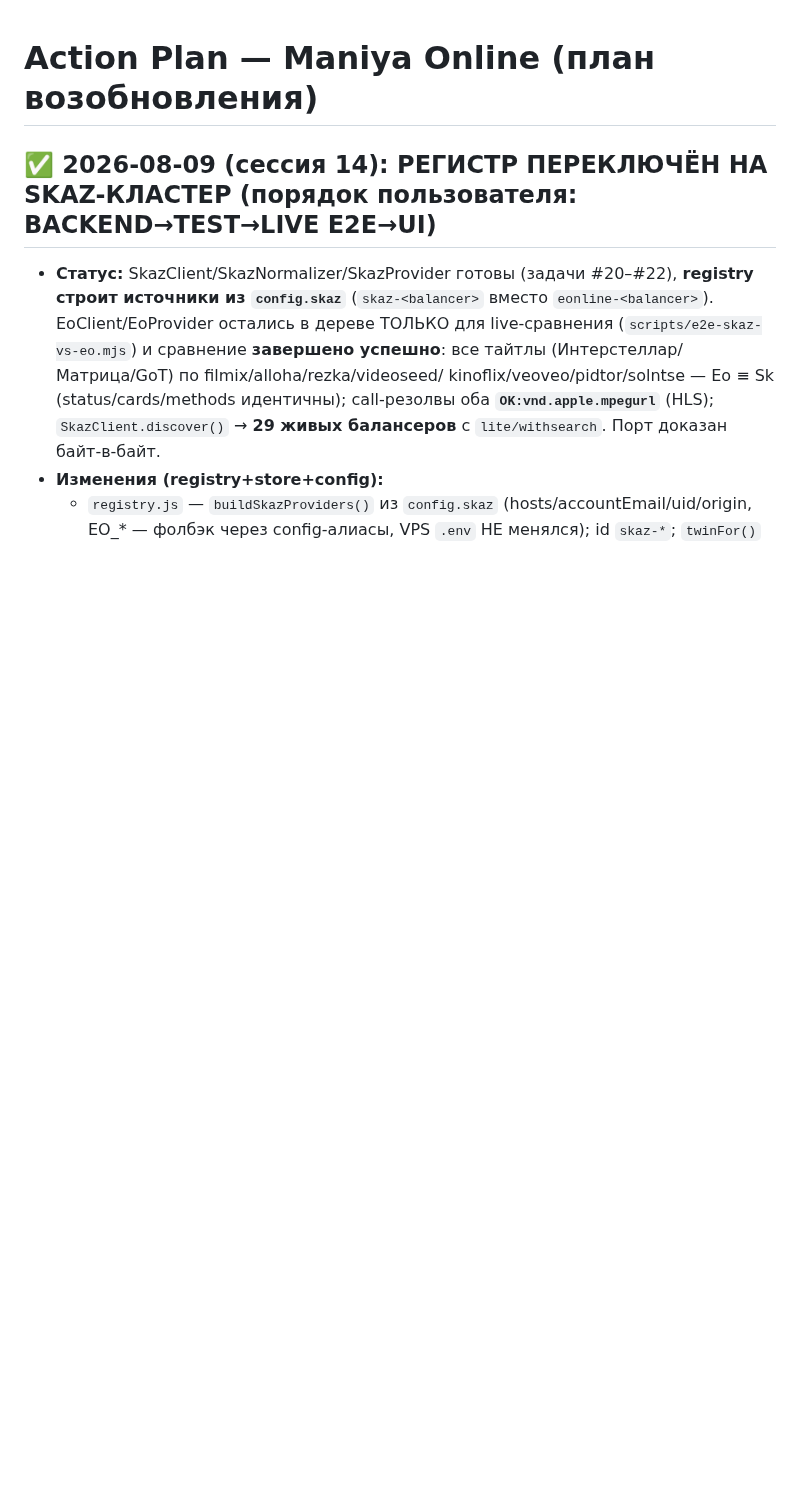
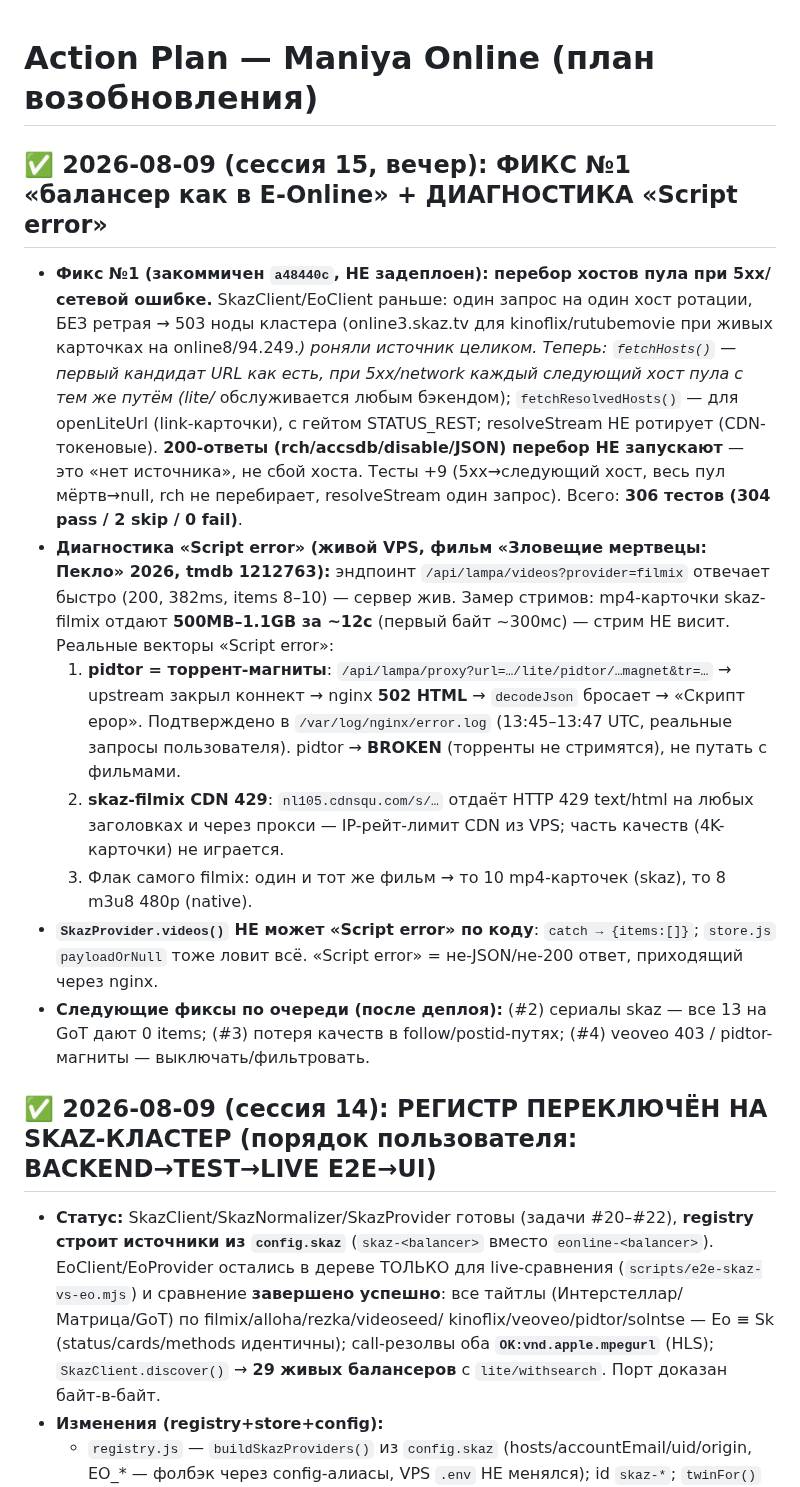
Before and after one commit to dorofeev200/Maniya_Online, a Markdown page: docs/action-plan.md, the part around the change. Rendered like a GitHub page; blank space fills up the shorter version.

Commit message:
docs: действие-план сессии 15 — фикс ретрая по хостам (a48440c) + диагностика «Script error»

```diff
--- a/docs/action-plan.md
+++ b/docs/action-plan.md
@@ -1,4 +1,30 @@
 # Action Plan — Maniya Online (план возобновления)
+
+## ✅ 2026-08-09 (сессия 15, вечер): ФИКС №1 «балансер как в Е-Online» + ДИАГНОСТИКА «Script error»
+- **Фикс №1 (закоммичен `a48440c`, НЕ задеплоен): перебор хостов пула при 5xx/сетевой ошибке.**
+  SkazClient/EoClient раньше: один запрос на один хост ротации, БЕЗ ретрая → 503 ноды кластера
+  (online3.skaz.tv для kinoflix/rutubemovie при живых карточках на online8/94.249.*) роняли источник
+  целиком. Теперь: `fetchHosts()` — первый кандидат URL как есть, при 5xx/network каждый следующий
+  хост пула с тем же путём (lite/* обслуживается любым бэкендом); `fetchResolvedHosts()` — для
+  openLiteUrl (link-карточки), с гейтом STATUS_REST; resolveStream НЕ ротирует (CDN-токеновые).
+  **200-ответы (rch/accsdb/disable/JSON) перебор НЕ запускают** — это «нет источника», не сбой хоста.
+  Тесты +9 (5xx→следующий хост, весь пул мёртв→null, rch не перебирает, resolveStream один запрос).
+  Всего: **306 тестов (304 pass / 2 skip / 0 fail)**.
+- **Диагностика «Script error» (живой VPS, фильм «Зловещие мертвецы: Пекло» 2026, tmdb 1212763):**
+  эндпоинт `/api/lampa/videos?provider=filmix` отвечает быстро (200, 382ms, items 8–10) — сервер жив.
+  Замер стримов: mp4-карточки skaz-filmix отдают **500MB–1.1GB за ~12с** (первый байт ~300мс) — стрим
+  НЕ висит. Реальные векторы «Script error»:
+  1. **pidtor = торрент-магниты**: `/api/lampa/proxy?url=…/lite/pidtor/…magnet&tr=…` → upstream закрыл
+     коннект → nginx **502 HTML** → `decodeJson` бросает → «Скрипт ерор». Подтверждено в
+     `/var/log/nginx/error.log` (13:45–13:47 UTC, реальные запросы пользователя). pidtor → **BROKEN**
+     (торренты не стримятся), не путать с фильмами.
+  2. **skaz-filmix CDN 429**: `nl105.cdnsqu.com/s/…` отдаёт HTTP 429 text/html на любых заголовках
+     и через прокси — IP-рейт-лимит CDN из VPS; часть качеств (4K-карточки) не играется.
+  3. Флак самого filmix: один и тот же фильм → то 10 mp4-карточек (skaz), то 8 m3u8 480p (native).
+- **`SkazProvider.videos()` НЕ может «Script error» по коду**: `catch → {items:[]}`; `store.js`
+  `payloadOrNull` тоже ловит всё. «Script error» = не-JSON/не-200 ответ, приходящий через nginx.
+- **Следующие фиксы по очереди (после деплоя):** (#2) сериалы skaz — все 13 на GoT дают 0 items;
+  (#3) потеря качеств в follow/postid-путях; (#4) veoveo 403 / pidtor-магниты — выключать/фильтровать.
 
 ## ✅ 2026-08-09 (сессия 14): РЕГИСТР ПЕРЕКЛЮЧЁН НА SKAZ-КЛАСТЕР (порядок пользователя: BACKEND→TEST→LIVE E2E→UI)
 - **Статус:** SkazClient/SkazNormalizer/SkazProvider готовы (задачи #20–#22), **registry строит
```
